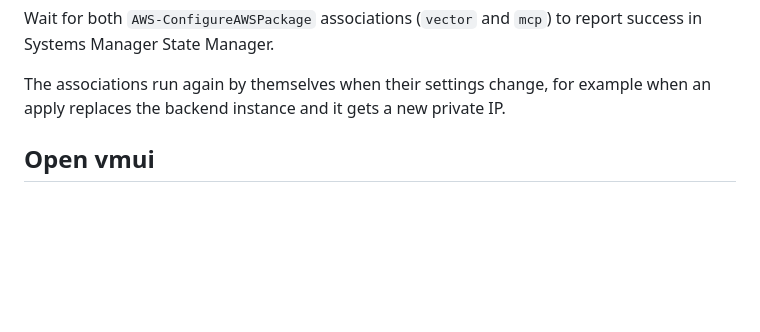
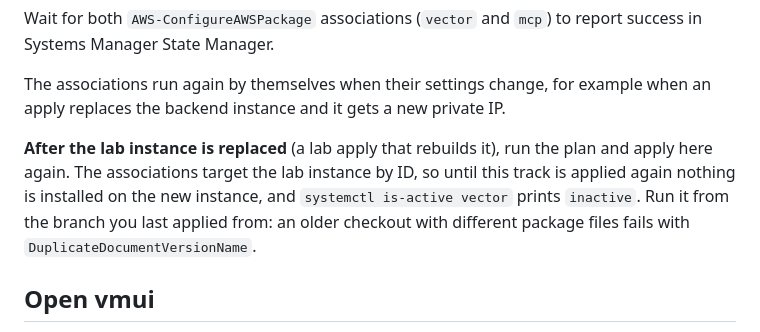
Before and after one commit to garrettds11/ai-cloud-lab, a Markdown page: logging/README.md, the part around the change. Drawn GitHub-style; blank space fills up the shorter version.

```diff
--- a/logging/README.md
+++ b/logging/README.md
@@ -42,6 +42,8 @@ Keep the quotes around `'-out=track.tfplan'`: Windows PowerShell otherwise split
 Wait for both `AWS-ConfigureAWSPackage` associations (`vector` and `mcp`) to report success in Systems Manager State Manager.
 
 The associations run again by themselves when their settings change, for example when an apply replaces the backend instance and it gets a new private IP.
+
+**After the lab instance is replaced** (a lab apply that rebuilds it), run the plan and apply here again. The associations target the lab instance by ID, so until this track is applied again nothing is installed on the new instance, and `systemctl is-active vector` prints `inactive`. Run it from the branch you last applied from: an older checkout with different package files fails with `DuplicateDocumentVersionName`.
 
 ## Open vmui
 
```
Also changed, not shown: docs/runbook/terraform-smoke-test-plan.md (+4 -2 lines).
